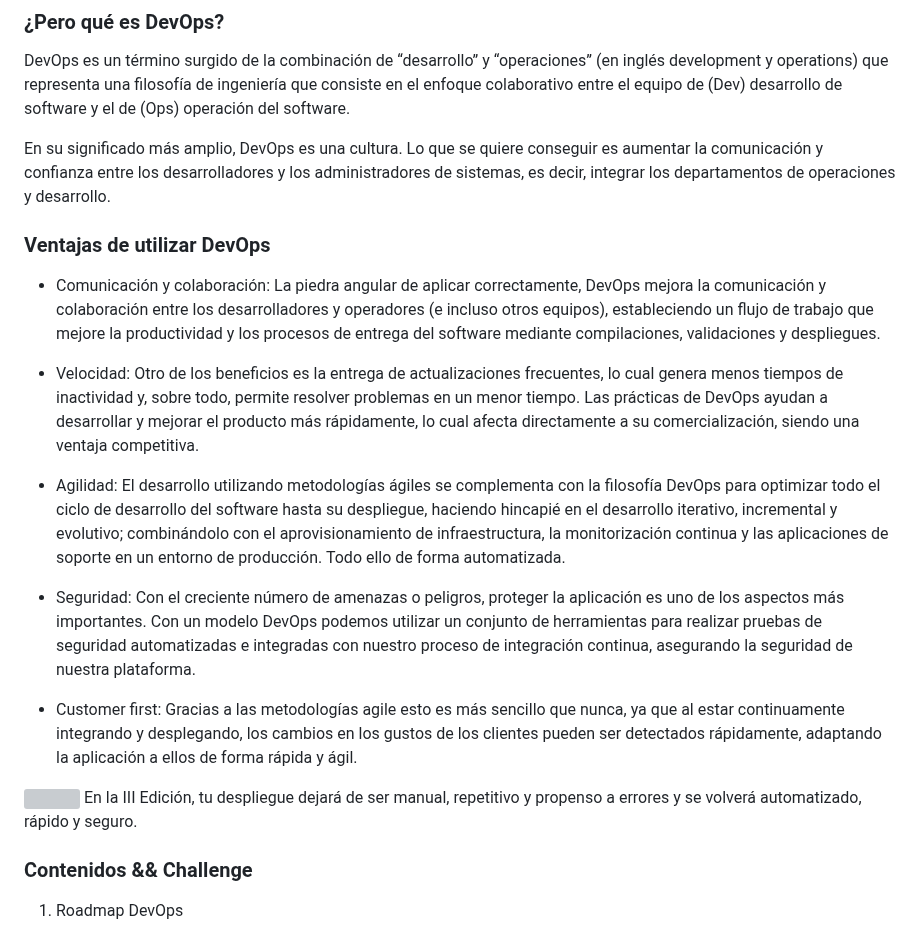
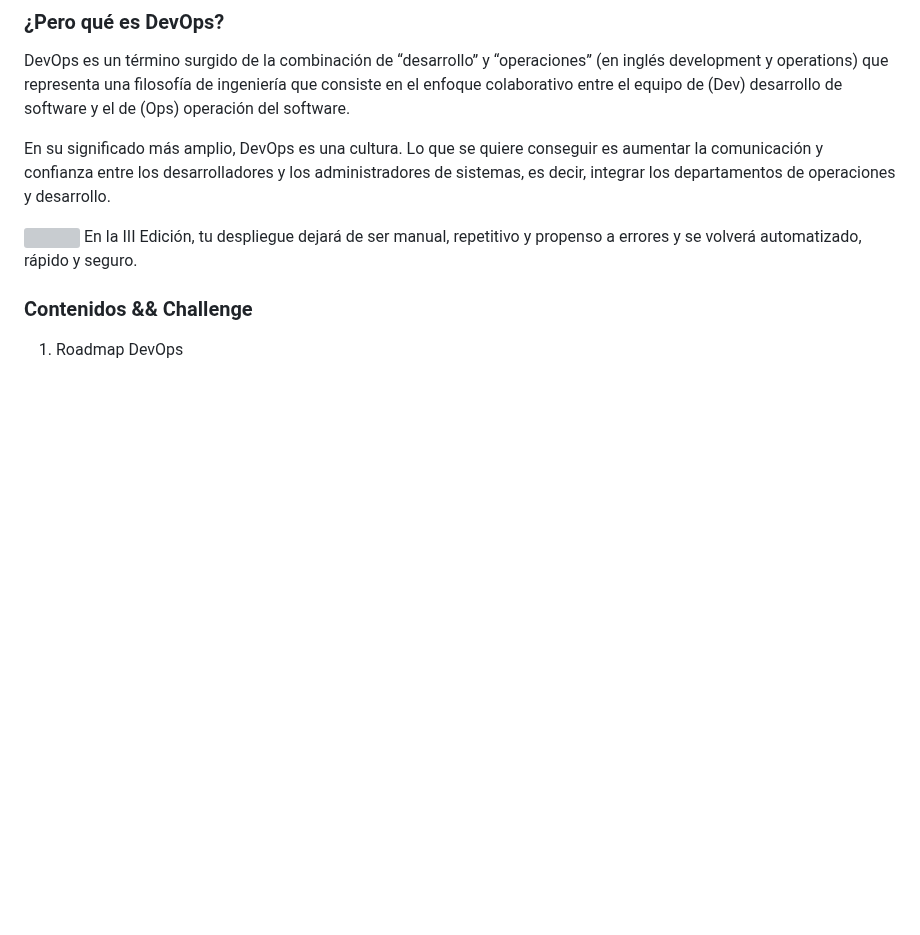
Before and after one commit to roxsross/The-DevOps-Journey-101, a Markdown page: README.md, the part around the change. Drawn GitHub-style; blank space fills up the shorter version; grey boxes are pictures that could not be loaded.

```diff
--- a/README.md
+++ b/README.md
@@ -10,17 +10,6 @@ DevOps es un término surgido de la combinación de “desarrollo” y “operac
 
 En su significado más amplio, DevOps es una cultura. Lo que se quiere conseguir es aumentar la comunicación y confianza entre los desarrolladores y los administradores de sistemas, es decir, integrar los departamentos de operaciones y desarrollo.
 
-### Ventajas de utilizar DevOps
-
-- Comunicación y colaboración: La piedra angular de aplicar correctamente, DevOps mejora la comunicación y colaboración entre los desarrolladores y operadores (e incluso otros equipos), estableciendo un flujo de trabajo que mejore la productividad y los procesos de entrega del software mediante compilaciones, validaciones y despliegues.
-
-- Velocidad: Otro de los beneficios es la entrega de actualizaciones frecuentes, lo cual genera menos tiempos de inactividad y, sobre todo, permite resolver problemas en un menor tiempo. Las prácticas de DevOps ayudan a desarrollar y mejorar el producto más rápidamente, lo cual afecta directamente a su comercialización, siendo una ventaja competitiva.
-
-- Agilidad: El desarrollo utilizando metodologías ágiles se complementa con la filosofía DevOps para optimizar todo el ciclo de desarrollo del software hasta su despliegue, haciendo hincapié en el desarrollo iterativo, incremental y evolutivo; combinándolo con el aprovisionamiento de infraestructura, la monitorización continua y las aplicaciones de soporte en un entorno de producción. Todo ello de forma automatizada.
-
-- Seguridad: Con el creciente número de amenazas o peligros, proteger la aplicación es uno de los aspectos más importantes. Con un modelo DevOps podemos utilizar un conjunto de herramientas para realizar pruebas de seguridad automatizadas e integradas con nuestro proceso de integración continua, asegurando la seguridad de nuestra plataforma.
-
-- Customer first: Gracias a las metodologías agile esto es más sencillo que nunca, ya que al estar continuamente integrando y desplegando, los cambios en los gustos de los clientes pueden ser detectados rápidamente, adaptando la aplicación a ellos de forma rápida y ágil.
 
 <a href="https://295devops.com">
 <img align="left" width="20%" src="https://raw.githubusercontent.com/roxsross/roxsross/main/images/Copia de ROXSROSS FINAL (1).png">
```
